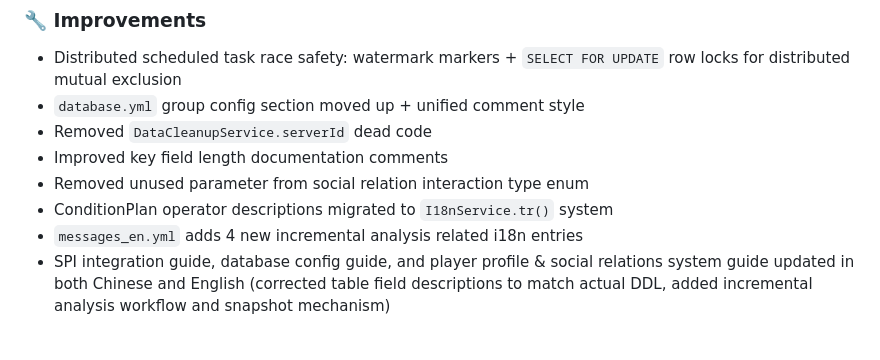
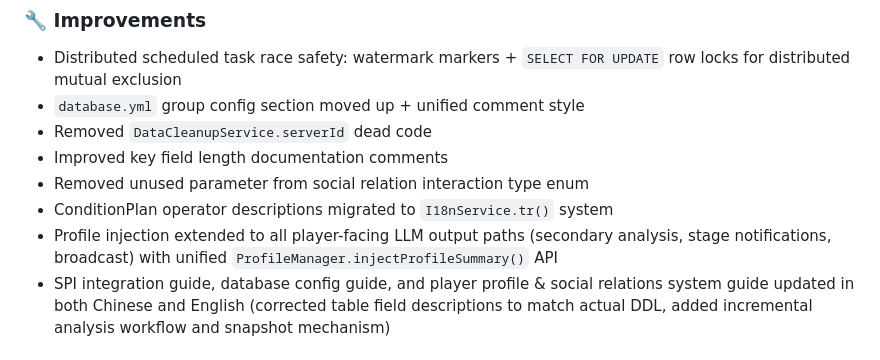
Before and after one commit to axy-yxa/Kilacraft-AI, a Markdown page: doc/en/Changelog.md, the part around the change. GitHub-like rendering.

```diff
--- a/doc/en/Changelog.md
+++ b/doc/en/Changelog.md
@@ -36,7 +36,7 @@
 - Improved key field length documentation comments
 - Removed unused parameter from social relation interaction type enum
 - ConditionPlan operator descriptions migrated to `I18nService.tr()` system
-- `messages_en.yml` adds 4 new incremental analysis related i18n entries
+- Profile injection extended to all player-facing LLM output paths (secondary analysis, stage notifications, broadcast) with unified `ProfileManager.injectProfileSummary()` API
 - SPI integration guide, database config guide, and player profile & social relations system guide updated in both Chinese and English (corrected table field descriptions to match actual DDL, added incremental analysis workflow and snapshot mechanism)
 
 ### ⚠️ Compatibility
```
Also changed, not shown: doc/文档/更新日志.md (+1 -0 lines).
